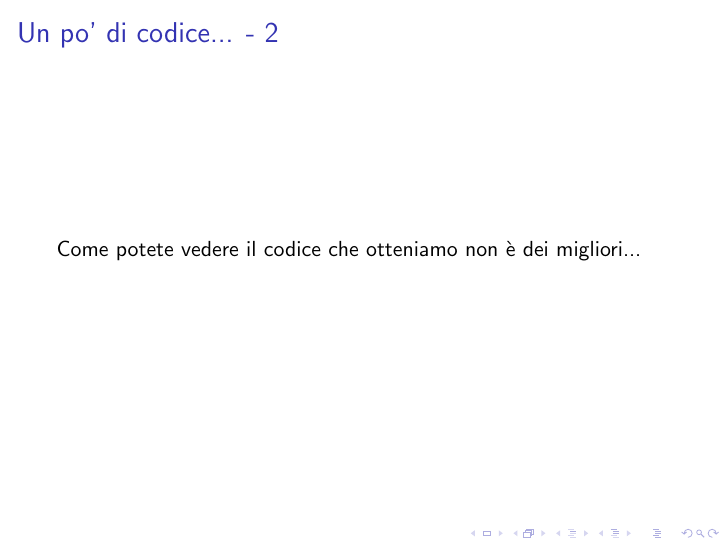
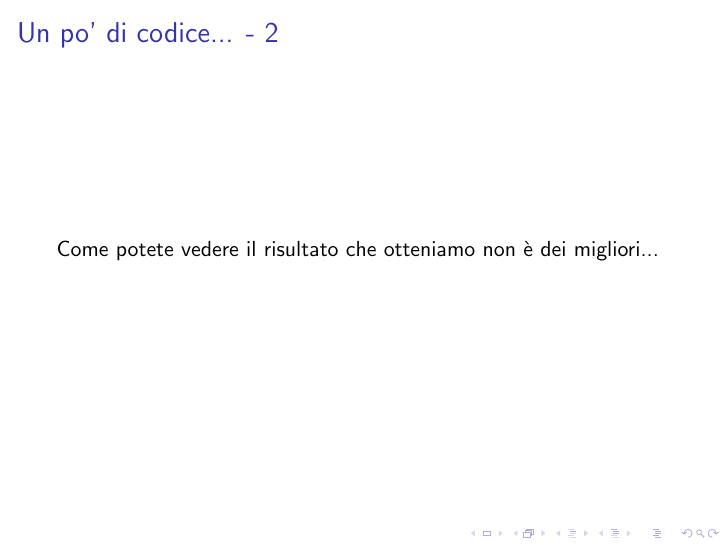
Before and after one commit to R-and-LaTeX/CorsoDiLatex, LaTeX slides (8-Beamer/beamer.tex, which reads 8-Beamer/res/slides/04.tex): page 9 of 22. Compiled offline with pdfLaTeX; a LaTeX package or settings file that is missing is left out.

Commit message:
Fix typo

```diff
--- a/8-Beamer/res/slides/04.tex
+++ b/8-Beamer/res/slides/04.tex
@@ -10,5 +10,5 @@
 
  \frametitle{Un po' di codice... - 2}
 
- Come potete vedere il codice che otteniamo non è dei migliori...
+ Come potete vedere il risultato che otteniamo non è dei migliori...
 \end{frame}
```
